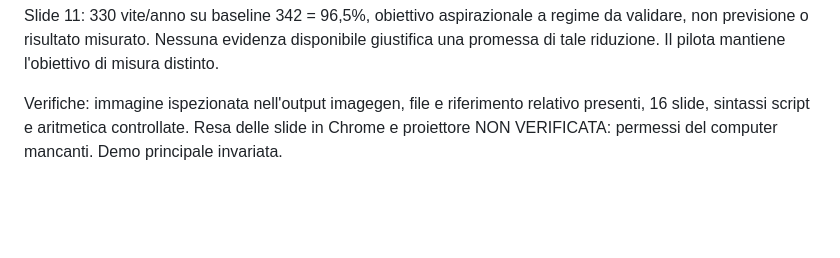
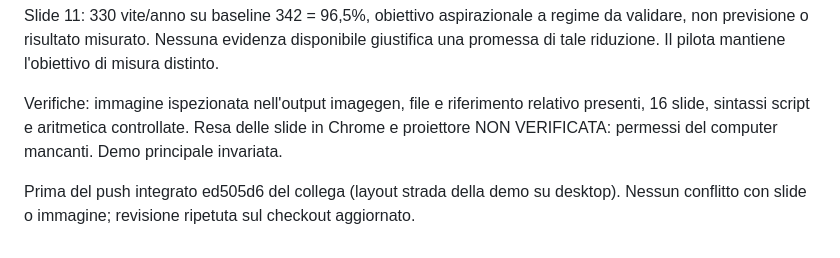
Before and after one commit to HackathonI3Ghe/gattapelata, a Markdown page: demo/NOTE-TECNICHE.md, the part around the change. GitHub-like rendering; blank space fills up the shorter version.

```diff
--- a/demo/NOTE-TECNICHE.md
+++ b/demo/NOTE-TECNICHE.md
@@ -141,3 +141,5 @@ Aggiornata la slide 10 con immagine generata da imagegen, copiata in demo/slides
 Slide 11: 330 vite/anno su baseline 342 = 96,5%, obiettivo aspirazionale a regime da validare, non previsione o risultato misurato. Nessuna evidenza disponibile giustifica una promessa di tale riduzione. Il pilota mantiene l'obiettivo di misura distinto.
 
 Verifiche: immagine ispezionata nell'output imagegen, file e riferimento relativo presenti, 16 slide, sintassi script e aritmetica controllate. Resa delle slide in Chrome e proiettore NON VERIFICATA: permessi del computer mancanti. Demo principale invariata.
+
+Prima del push integrato ed505d6 del collega (layout strada della demo su desktop). Nessun conflitto con slide o immagine; revisione ripetuta sul checkout aggiornato.
```
Also changed, not shown: demo/NOTE-REVISIONE.md (+2 -0 lines).
